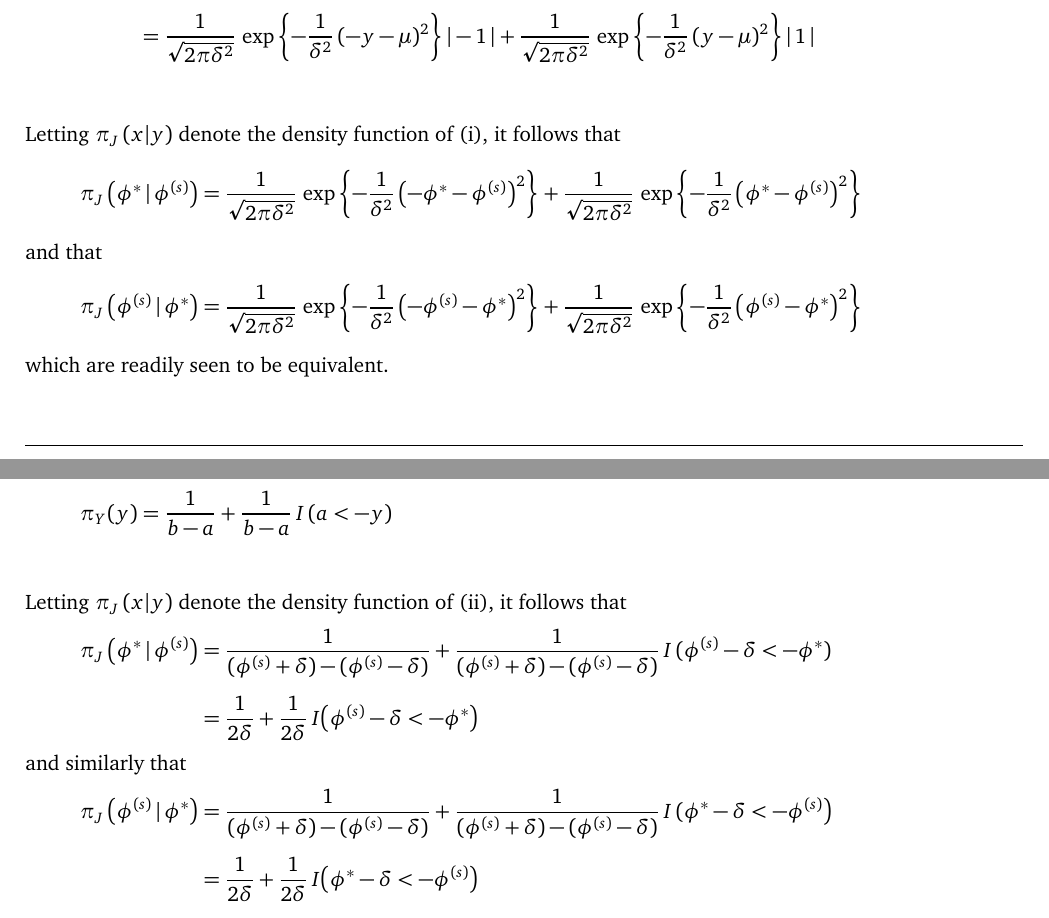
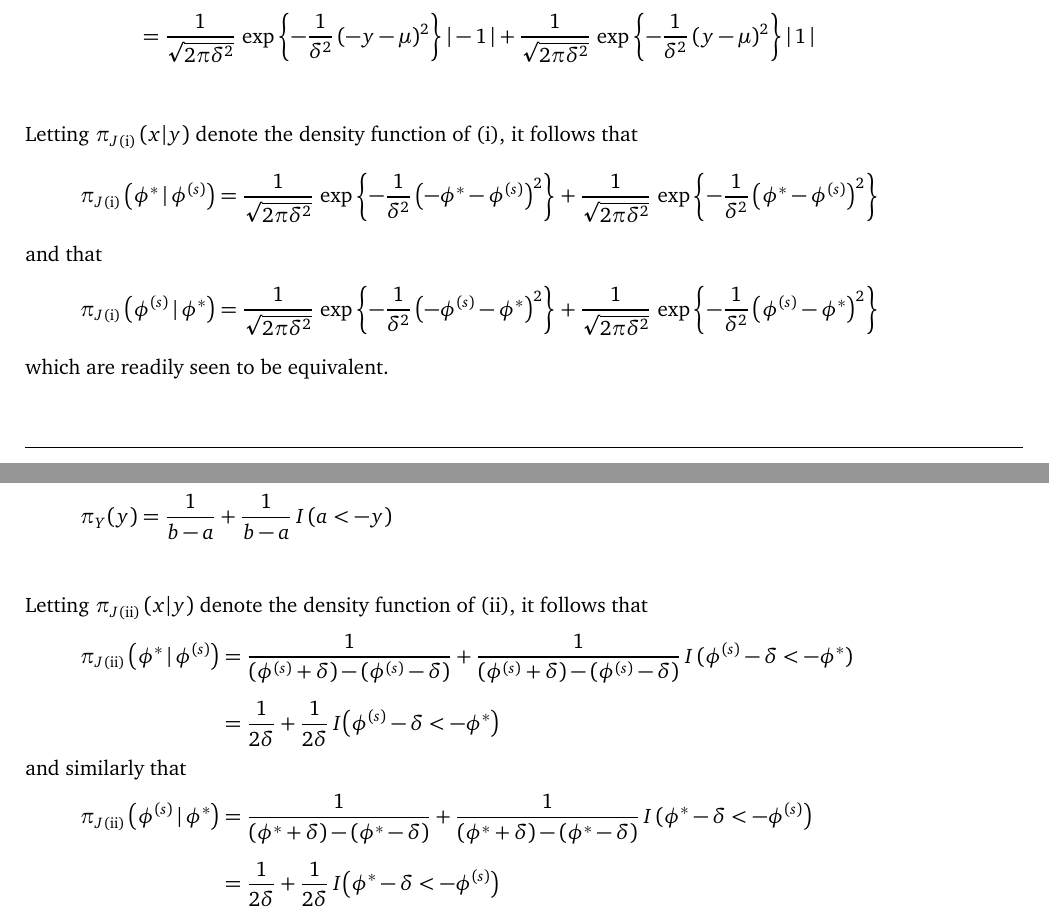
Before and after one commit to dpritchLibre/DSP_Description, a LaTeX document (DSP_Exposition.tex): two parts of pages 14 and 15 of 16, joined at a grey line, cut so that both start at the same text. Compiled offline with pdfLaTeX.

Commit message:
Fixed typo in 'Symmetric dist. verification'

```diff
--- a/DSP_Exposition.tex
+++ b/DSP_Exposition.tex
@@ -504,13 +504,13 @@ Then
 &= \frac{ 1 }{ \sqrt{ 2\pi\delta^2 } }\, \exp\left\{ - \frac{ 1 }{ \delta^2 }\, (-y - \mu)^2 \right\} | -1 \,| + \frac{ 1 }{ \sqrt{ 2\pi\delta^2 } }\, \exp\left\{ - \frac{ 1 }{ \delta^2 }\, (y - \mu)^2 \right\} |\, 1 \,|
 \end{align*} \vspace{4mm}
 
-\noindent Letting $\pi_J \left( x | y \right)$ denote the density function of (i), it follows that
+\noindent Letting $\pi_{J\text{(i)}} \left( x | y \right)$ denote the density function of (i), it follows that
 \begin{align*}
-\pi_J \left( \phi^* \barS \phi^{(s)} \right) &= \frac{ 1 }{ \sqrt{ 2\pi\delta^2 } }\, \exp\left\{ - \frac{ 1 }{ \delta^2 } \left(-\phi^* - \phi^{(s)}\right)^2 \right\} + \frac{ 1 }{ \sqrt{ 2\pi\delta^2 } }\, \exp\left\{ - \frac{ 1 }{ \delta^2 } \left(\phi^* - \phi^{(s)}\right)^2 \right\}
+\pi_{J\text{(i)}} \left( \phi^* \barS \phi^{(s)} \right) &= \frac{ 1 }{ \sqrt{ 2\pi\delta^2 } }\, \exp\left\{ - \frac{ 1 }{ \delta^2 } \left(-\phi^* - \phi^{(s)}\right)^2 \right\} + \frac{ 1 }{ \sqrt{ 2\pi\delta^2 } }\, \exp\left\{ - \frac{ 1 }{ \delta^2 } \left(\phi^* - \phi^{(s)}\right)^2 \right\}
 \end{align*}
 and that
 \begin{align*}
-\pi_J \left( \phi^{(s)} \barS \phi^* \right) &= \frac{ 1 }{ \sqrt{ 2\pi\delta^2 } }\, \exp\left\{ - \frac{ 1 }{ \delta^2 } \left(-\phi^{(s)} - \phi^*\right)^2 \right\} + \frac{ 1 }{ \sqrt{ 2\pi\delta^2 } }\, \exp\left\{ - \frac{ 1 }{ \delta^2 } \left(\phi^{(s)} - \phi^*\right)^2 \right\}
+\pi_{J\text{(i)}} \left( \phi^{(s)} \barS \phi^* \right) &= \frac{ 1 }{ \sqrt{ 2\pi\delta^2 } }\, \exp\left\{ - \frac{ 1 }{ \delta^2 } \left(-\phi^{(s)} - \phi^*\right)^2 \right\} + \frac{ 1 }{ \sqrt{ 2\pi\delta^2 } }\, \exp\left\{ - \frac{ 1 }{ \delta^2 } \left(\phi^{(s)} - \phi^*\right)^2 \right\}
 \end{align*}
 which are readily seen to be equivalent.
 
@@ -526,13 +526,13 @@ F_Y(y) &= \prob(Y \leq y) \\[1ex]
 so that
 \[ \pi_Y(y) = \frac{ 1 }{ b-a } + \frac{ 1 }{ b - a }\, \ind\,(a < -y)  \] \vspace{4mm}
 
-\noindent Letting $\pi_J \left( x | y \right)$ denote the density function of (ii), it follows that
+\noindent Letting $\pi_{J\text{(ii)}} \left( x | y \right)$ denote the density function of (ii), it follows that
 \begin{align*}
-\pi_J \left( \phi^* \barS \phi^{(s)} \right) &= \frac{ 1 }{ (\phi^{(s)} + \delta) - (\phi^{(s)} - \delta) } + \frac{ 1 }{ (\phi^{(s)} + \delta) - (\phi^{(s)} - \delta) }\, \ind\,(\phi^{(s)} - \delta < -\phi^*)  \\[1ex]
+\pi_{J\text{(ii)}} \left( \phi^* \barS \phi^{(s)} \right) &= \frac{ 1 }{ (\phi^{(s)} + \delta) - (\phi^{(s)} - \delta) } + \frac{ 1 }{ (\phi^{(s)} + \delta) - (\phi^{(s)} - \delta) }\, \ind\,(\phi^{(s)} - \delta < -\phi^*)  \\[1ex]
 &= \frac{ 1 }{ 2\delta } + \frac{ 1 }{ 2\delta }\, \ind\big(\phi^{(s)} - \delta < -\phi^{*}\big)
 \end{align*}
 and similarly that
-\begin{align*} \pi_J \left( \phi^{(s)} \barS \phi^{*} \right) &= \frac{ 1 }{ (\phi^{(s)} + \delta) - (\phi^{(s)} - \delta) } + \frac{ 1 }{ (\phi^{(s)} + \delta) - (\phi^{(s)} - \delta) }\, \ind\,(\phi^{*} - \delta < -\phi^{(s)}\big) \\[1ex]
+\begin{align*} \pi_{J\text{(ii)}} \left( \phi^{(s)} \barS \phi^{*} \right) &= \frac{ 1 }{ (\phi^{*} + \delta) - (\phi^{*} - \delta) } + \frac{ 1 }{ (\phi^{*} + \delta) - (\phi^{*} - \delta) }\, \ind\,(\phi^{*} - \delta < -\phi^{(s)}\big) \\[1ex]
 &= \frac{ 1 }{ 2\delta } + \frac{ 1 }{ 2\delta }\, \ind\big(\phi^{*} - \delta < -\phi^{(s)}\big)
 \end{align*}
 which after rearranging terms are seen to be equivalent.
```
Also changed, not shown: DSP_Exposition.pdf.
